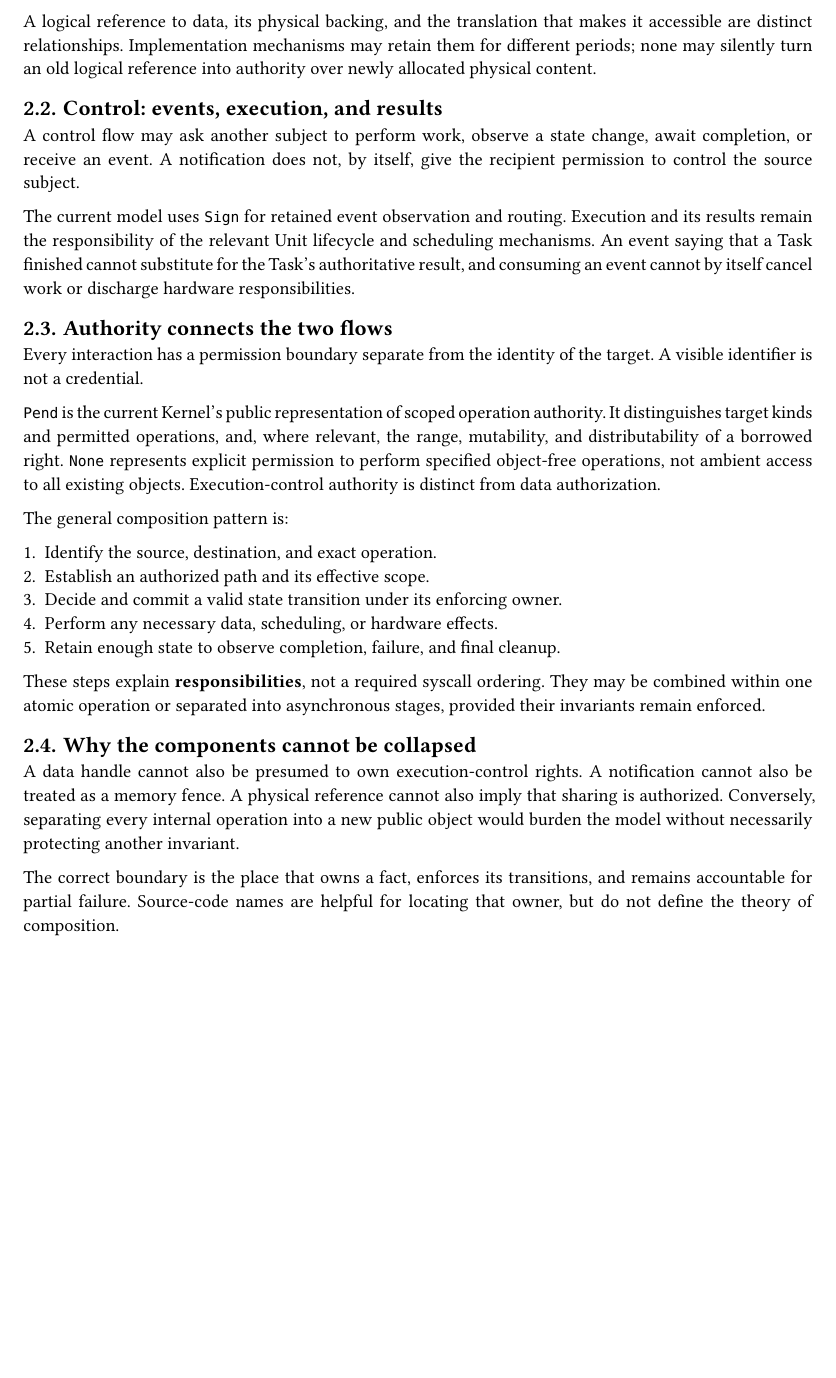
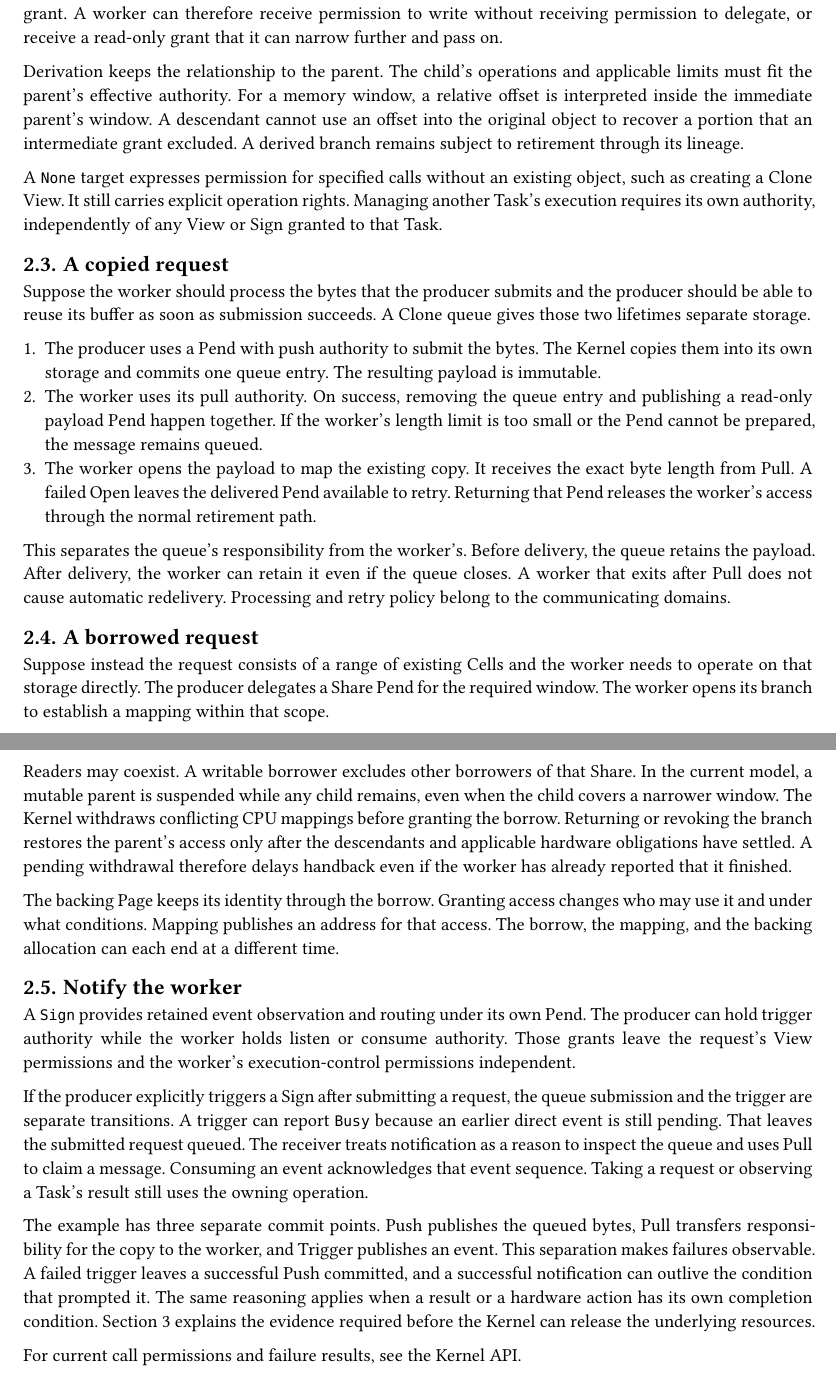
Before and after one commit to shuyra-arche/kernel, a Typst document (docs/design/main.typ, which reads docs/design/composition.typ): part of page 3 of 4 before the commit and two parts of pages 3 and 4 of 5 after it, the two joined at a grey line, cut at the place of the change, the shorter picture padded with empty space. Compiled offline with Typst 0.15.

Commit message:
docs(kernel): develop the cross-domain composition chapter [skip ci]
Walk through copied and borrowed requests, their authority and event boundaries, and the state retained after failure. Keep design review in Issues and PRs for now.

```diff
--- a/docs/design/composition.typ
+++ b/docs/design/composition.typ
@@ -4 +10,2 @@
 
+== Choose the relationship to the data
@@ -15,5 +18 @@ does not retrospectively grant access to the sender's original storage.
 
-A logical reference to data, its physical backing, and the translation that
-makes it accessible are distinct relationships. Implementation mechanisms
-may retain them for different periods; none may silently turn an old logical
-reference into authority over newly allocated physical content.
@@ -20,6 +24,3 @@ reference into authority over newly allocated physical content.
 
-== Control: events, execution, and results
+== Bound the authority
 
-A control flow may ask another subject to perform work, observe a state
-change, await completion, or receive an event. A notification does not,
-by itself, give the recipient permission to control the source subject.
@@ -26,42 +30,87 @@ by itself, give the recipient permission to control the source subject.
+grant. A worker can therefore receive permission to write without
+receiving permission to delegate, or receive a read-only grant that it
+can narrow further and pass on.
 
-The current model uses `Sign` for retained event observation and routing.
-Execution and its results remain the responsibility of the relevant Unit
-lifecycle and scheduling mechanisms. An event saying that a Task finished
-cannot substitute for the Task's authoritative result, and consuming an
-event cannot by itself cancel work or discharge hardware responsibilities.
+Derivation keeps the relationship to the parent. The child's operations
+and applicable limits must fit the parent's effective authority. For a
+memory window, a relative offset is interpreted inside the immediate
+parent's window. A descendant cannot use an offset into the original
+object to recover a portion that an intermediate grant excluded. A
+derived branch remains subject to retirement through its lineage.
 
-== Authority connects the two flows
+A `None` target expresses permission for specified calls without an
+existing object, such as creating a Clone View. It still carries explicit
+operation rights. Managing another Task's execution requires its own
+authority, independently of any View or Sign granted to that Task.
 
-Every interaction has a permission boundary separate from the identity of
-the target. A visible identifier is not a credential.
+== A copied request
 
-`Pend` is the current Kernel's public representation of scoped operation
-authority. It distinguishes target kinds and permitted operations, and,
-where relevant, the range, mutability, and distributability of a borrowed
-right. `None` represents explicit permission to perform specified
-object-free operations, not ambient access to all existing objects.
-Execution-control authority is distinct from data authorization.
+Suppose the worker should process the bytes that the producer submits
+and the producer should be able to reuse its buffer as soon as submission
+succeeds. A Clone queue gives those two lifetimes separate storage.
 
-The general composition pattern is:
++ The producer uses a Pend with push authority to submit the bytes. The
+  Kernel copies them into its own storage and commits one queue entry.
+  The resulting payload is immutable.
++ The worker uses its pull authority. On success, removing the queue
+  entry and publishing a read-only payload Pend happen together. If the
+  worker's length limit is too small or the Pend cannot be prepared, the
+  message remains queued.
++ The worker opens the payload to map the existing copy. It receives the
+  exact byte length from Pull. A failed Open leaves the delivered Pend
+  available to retry. Returning that Pend releases the worker's access
+  through the normal retirement path.
 
-+ Identify the source, destination, and exact operation.
-+ Establish an authorized path and its effective scope.
-+ Decide and commit a valid state transition under its enforcing owner.
-+ Perform any necessary data, scheduling, or hardware effects.
-+ Retain enough state to observe completion, failure, and final cleanup.
+This separates the queue's responsibility from the worker's. Before
+delivery, the queue retains the payload. After delivery, the worker
+can retain it even if the queue closes. A worker that exits after Pull
+does not cause automatic redelivery. Processing and retry policy belong
+to the communicating domains.
 
-These steps explain *responsibilities*, not a required syscall ordering.
-They may be combined within one atomic operation or separated into
-asynchronous stages, provided their invariants remain enforced.
+== A borrowed request
 
-== Why the components cannot be collapsed
+Suppose instead the request consists of a range of existing Cells and
+the worker needs to operate on that storage directly. The producer
+delegates a Share Pend for the required window. The worker opens its
+branch to establish a mapping within that scope.
 
-A data handle cannot also be presumed to own execution-control rights.
-A notification cannot also be treated as a memory fence. A physical reference
-cannot also imply that sharing is authorized. Conversely, separating every
-internal operation into a new public object would burden the model without
-necessarily protecting another invariant.
+Readers may coexist. A writable borrower excludes other borrowers of
+that Share. In the current model, a mutable parent is suspended while
+any child remains, even when the child covers a narrower window. The
+Kernel withdraws conflicting CPU mappings before granting the borrow.
+Returning or revoking the branch restores the parent's access only
+after the descendants and applicable hardware obligations have settled.
+A pending withdrawal therefore delays handback even if the worker
+has already reported that it finished.
 
-The correct boundary is the place that owns a fact, enforces its transitions,
-and remains accountable for partial failure. Source-code names are helpful
-for locating that owner, but do not define the theory of composition.
+The backing Page keeps its identity through the borrow. Granting access
+changes who may use it and under what conditions. Mapping publishes
+an address for that access. The borrow, the mapping, and the backing
+allocation can each end at a different time.
+
+== Notify the worker
+
+A `Sign` provides retained event observation and routing under its own
+Pend. The producer can hold trigger authority while the worker holds
+listen or consume authority. Those grants leave the request's View
+permissions and the worker's execution-control permissions independent.
+
+If the producer explicitly triggers a Sign after submitting a request,
+the queue submission and the trigger are separate transitions. A
+trigger can report `Busy` because an earlier direct event is still
+pending. That leaves the submitted request queued. The receiver treats
+notification as a reason to inspect the queue and uses Pull to claim a
+message. Consuming an event acknowledges that event sequence. Taking
+a request or observing a Task's result still uses the owning operation.
+
+The example has three separate commit points. Push publishes the queued
+bytes, Pull transfers responsibility for the copy to the worker, and
+Trigger publishes an event. This separation makes failures observable.
+A failed trigger leaves a successful Push committed, and a successful
+notification can outlive the condition that prompted it. The same
+reasoning applies when a result or a hardware action has its own
+completion condition. @assurance explains the evidence required before
+the Kernel can release the underlying resources.
+
+For current call permissions and failure results, see the
+#link("https://github.com/shuyra-arche/kernel/blob/main/api/README.md#authority-and-control-contracts")[Kernel API].
```
Also changed, not shown: docs/design/assurance.typ (+5 -4 lines), docs/design/main.typ (+4 -2 lines), docs/rfcs/template.md (deleted, +0 -63 lines), docs/README.md, docs/rfcs/README.md (deleted), docs/design/composition.typ (30 more changed lines).
